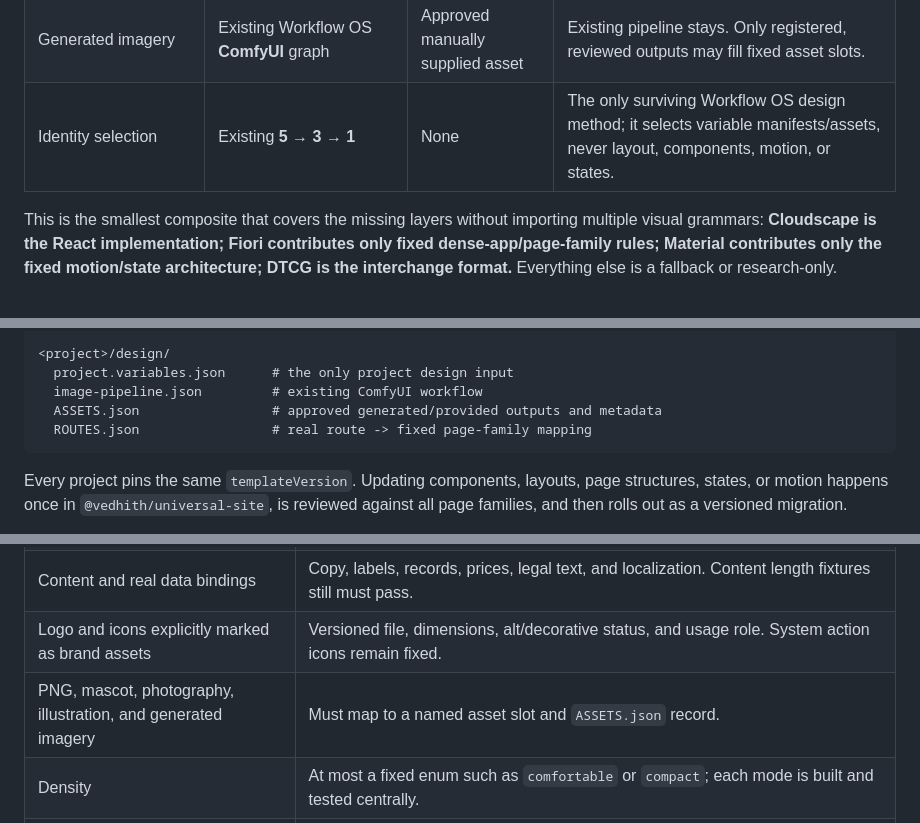
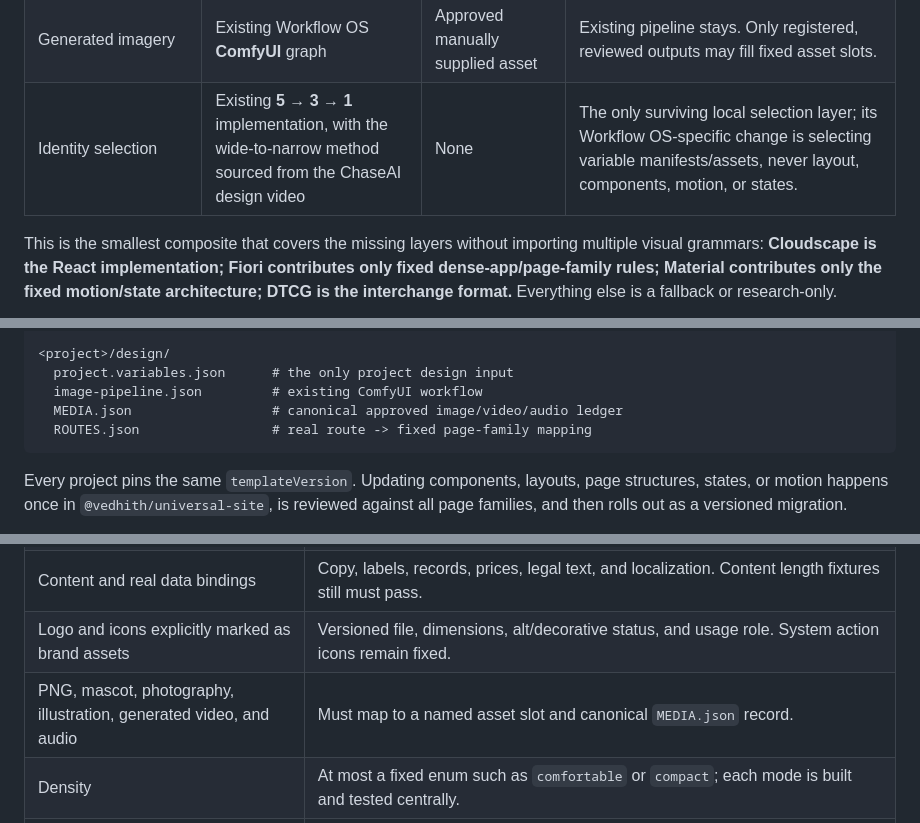
Before and after one commit to viji-real21/gembound, a Markdown page: docs/research/design-pipeline-benchmark.md, 3 parts joined by grey strips. Drawn GitHub-style.

````diff
--- a/docs/research/design-pipeline-benchmark.md
+++ b/docs/research/design-pipeline-benchmark.md
@@ -95,7 +95,7 @@ Use **one installed visual runtime**, not a collage. Cloudscape components are w
 | Component testing | [Cloudscape test utilities](https://cloudscape.design/components/app-layout/?tabId=testing) | [Angular component harness model](https://angular.dev/guide/testing/component-harnesses-testing-environments) | Tests call stable public helpers, never private DOM. Add Storybook, Playwright visual/flow checks, axe, and route coverage in CI. |
 | Governance and release | Universal-site maintainers using Cloudscape-style public package/version discipline | Primer's public [contribution and release practice](https://github.com/primer/react/blob/main/contributor-docs/CONTRIBUTING.md) | One owner approves system changes; changesets, migration notes, full-family evidence, and a template-version release are mandatory. |
 | Generated imagery | Existing Workflow OS **ComfyUI** graph | Approved manually supplied asset | Existing pipeline stays. Only registered, reviewed outputs may fill fixed asset slots. |
-| Identity selection | Existing **5 → 3 → 1** | None | The only surviving Workflow OS design method; it selects variable manifests/assets, never layout, components, motion, or states. |
+| Identity selection | Existing **5 → 3 → 1** implementation, with the wide-to-narrow method sourced from the ChaseAI design video | None | The only surviving local selection layer; its Workflow OS-specific change is selecting variable manifests/assets, never layout, components, motion, or states. |
 
 This is the smallest composite that covers the missing layers without importing multiple visual grammars: **Cloudscape is the React implementation; Fiori contributes only fixed dense-app/page-family rules; Material contributes only the fixed motion/state architecture; DTCG is the interchange format.** Everything else is a fallback or research-only.
 
@@ -182,7 +182,7 @@ packages/universal-site/
 <project>/design/
   project.variables.json      # the only project design input
   image-pipeline.json         # existing ComfyUI workflow
-  ASSETS.json                 # approved generated/provided outputs and metadata
+  MEDIA.json                  # canonical approved image/video/audio ledger
   ROUTES.json                 # real route -> fixed page-family mapping
 ```
 
@@ -196,7 +196,7 @@ Every project pins the same `templateVersion`. Updating components, layouts, pag
 | Typography | Font family only from an approved compatibility list. Type scale, line height, measure, weights, and responsive rules stay fixed. The safest first release locks typography too. |
 | Content and real data bindings | Copy, labels, records, prices, legal text, and localization. Content length fixtures still must pass. |
 | Logo and icons explicitly marked as brand assets | Versioned file, dimensions, alt/decorative status, and usage role. System action icons remain fixed. |
-| PNG, mascot, photography, illustration, and generated imagery | Must map to a named asset slot and `ASSETS.json` record. |
+| PNG, mascot, photography, illustration, generated video, and audio | Must map to a named asset slot and canonical `MEDIA.json` record. |
 | Density | At most a fixed enum such as `comfortable` or `compact`; each mode is built and tested centrally. |
 | Capabilities and routes | They decide which fixed page families exist and what data they display. They cannot change family structure. |
 
````
Also changed, not shown: other parts of docs/research/design-pipeline-benchmark.md (+4 -4 lines), docs/research/google-motion-ai-production.md (added, +72 -0 lines).
